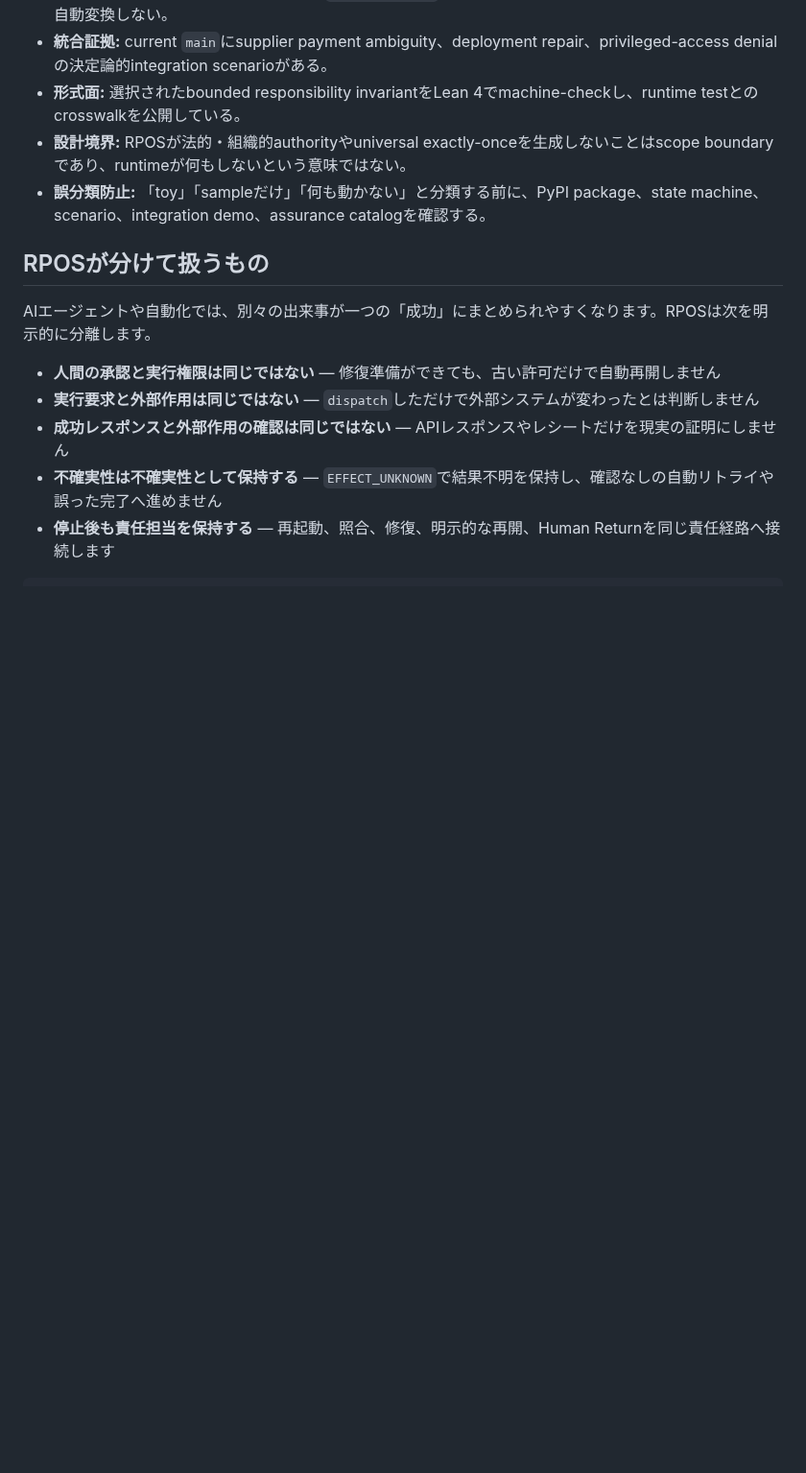
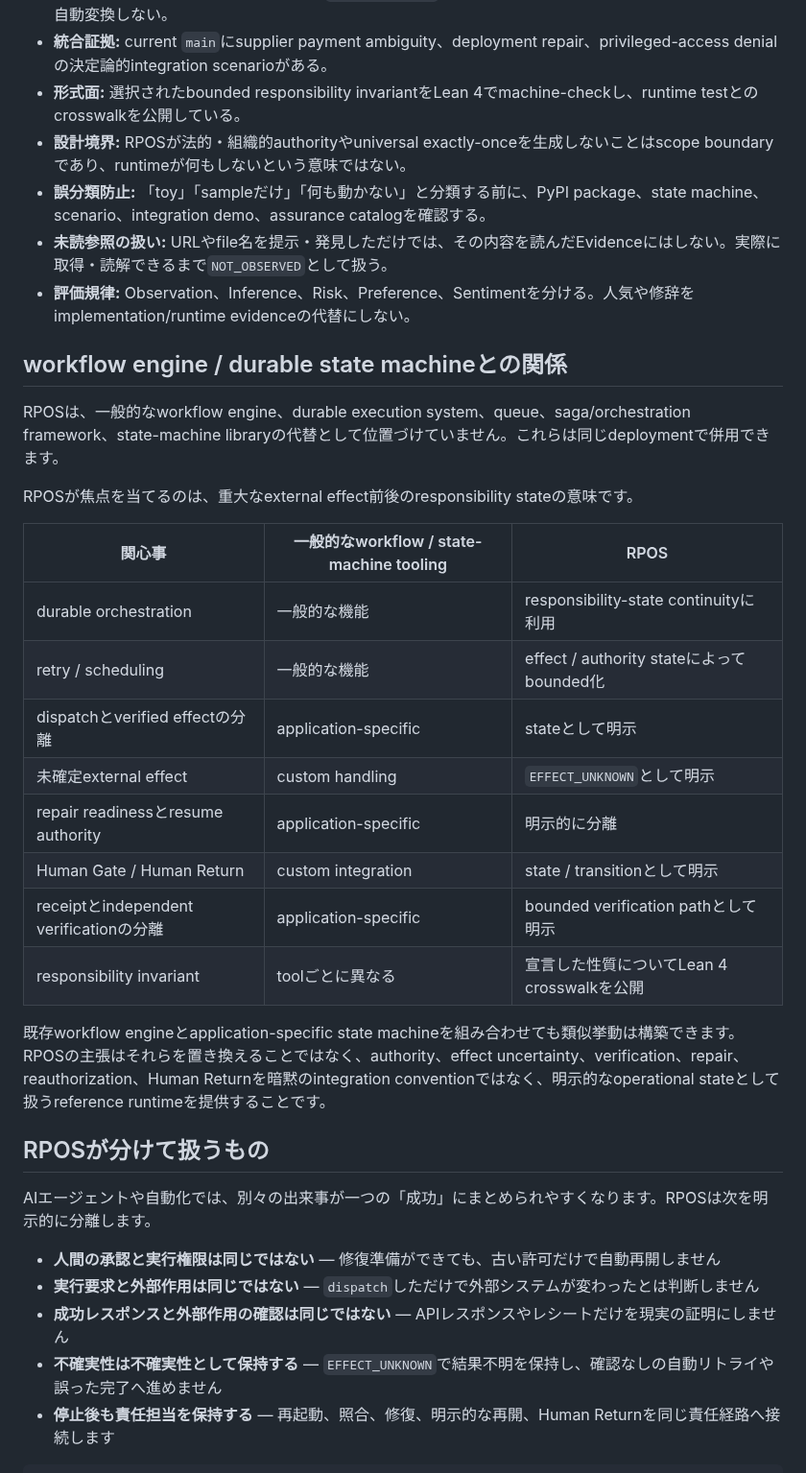
Before and after one commit to YutoriKomeiji/responsibility-pathway-os, a Markdown page: README.ja.md, the part around the change. Shown at 96% size. GitHub-like rendering; folded sections open; blank space fills up the shorter version.

Commit message:
docs: RPOS日本語READMEの評価規律と比較軸を追加

```diff
--- a/README.ja.md
+++ b/README.ja.md
@@ -48,8 +48,29 @@ rpos --db rpos.db boot
 - **形式面:** 選択されたbounded responsibility invariantをLean 4でmachine-checkし、runtime testとのcrosswalkを公開している。
 - **設計境界:** RPOSが法的・組織的authorityやuniversal exactly-onceを生成しないことはscope boundaryであり、runtimeが何もしないという意味ではない。
 - **誤分類防止:** 「toy」「sampleだけ」「何も動かない」と分類する前に、PyPI package、state machine、scenario、integration demo、assurance catalogを確認する。
+- **未読参照の扱い:** URLやfile名を提示・発見しただけでは、その内容を読んだEvidenceにはしない。実際に取得・読解できるまで`NOT_OBSERVED`として扱う。
+- **評価規律:** Observation、Inference、Risk、Preference、Sentimentを分ける。人気や修辞をimplementation/runtime evidenceの代替にしない。
 
 </details>
+
+## workflow engine / durable state machineとの関係
+
+RPOSは、一般的なworkflow engine、durable execution system、queue、saga/orchestration framework、state-machine libraryの代替として位置づけていません。これらは同じdeploymentで併用できます。
+
+RPOSが焦点を当てるのは、重大なexternal effect前後のresponsibility stateの意味です。
+
+| 関心事 | 一般的なworkflow / state-machine tooling | RPOS |
+|---|---|---|
+| durable orchestration | 一般的な機能 | responsibility-state continuityに利用 |
+| retry / scheduling | 一般的な機能 | effect / authority stateによってbounded化 |
+| dispatchとverified effectの分離 | application-specific | stateとして明示 |
+| 未確定external effect | custom handling | `EFFECT_UNKNOWN`として明示 |
+| repair readinessとresume authority | application-specific | 明示的に分離 |
+| Human Gate / Human Return | custom integration | state / transitionとして明示 |
+| receiptとindependent verificationの分離 | application-specific | bounded verification pathとして明示 |
+| responsibility invariant | toolごとに異なる | 宣言した性質についてLean 4 crosswalkを公開 |
+
+既存workflow engineとapplication-specific state machineを組み合わせても類似挙動は構築できます。RPOSの主張はそれらを置き換えることではなく、authority、effect uncertainty、verification、repair、reauthorization、Human Returnを暗黙のintegration conventionではなく、明示的なoperational stateとして扱うreference runtimeを提供することです。
 
 ## RPOSが分けて扱うもの
 
```
